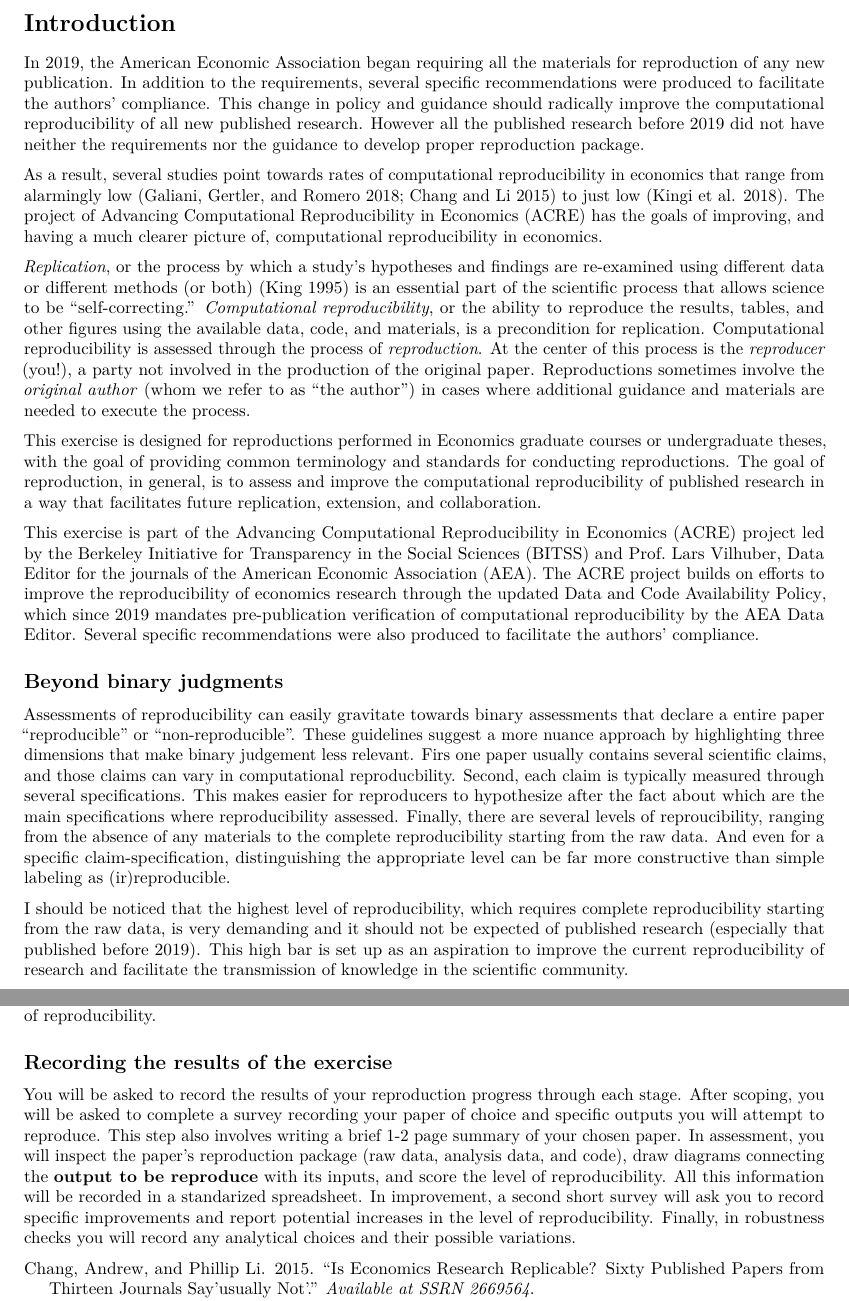
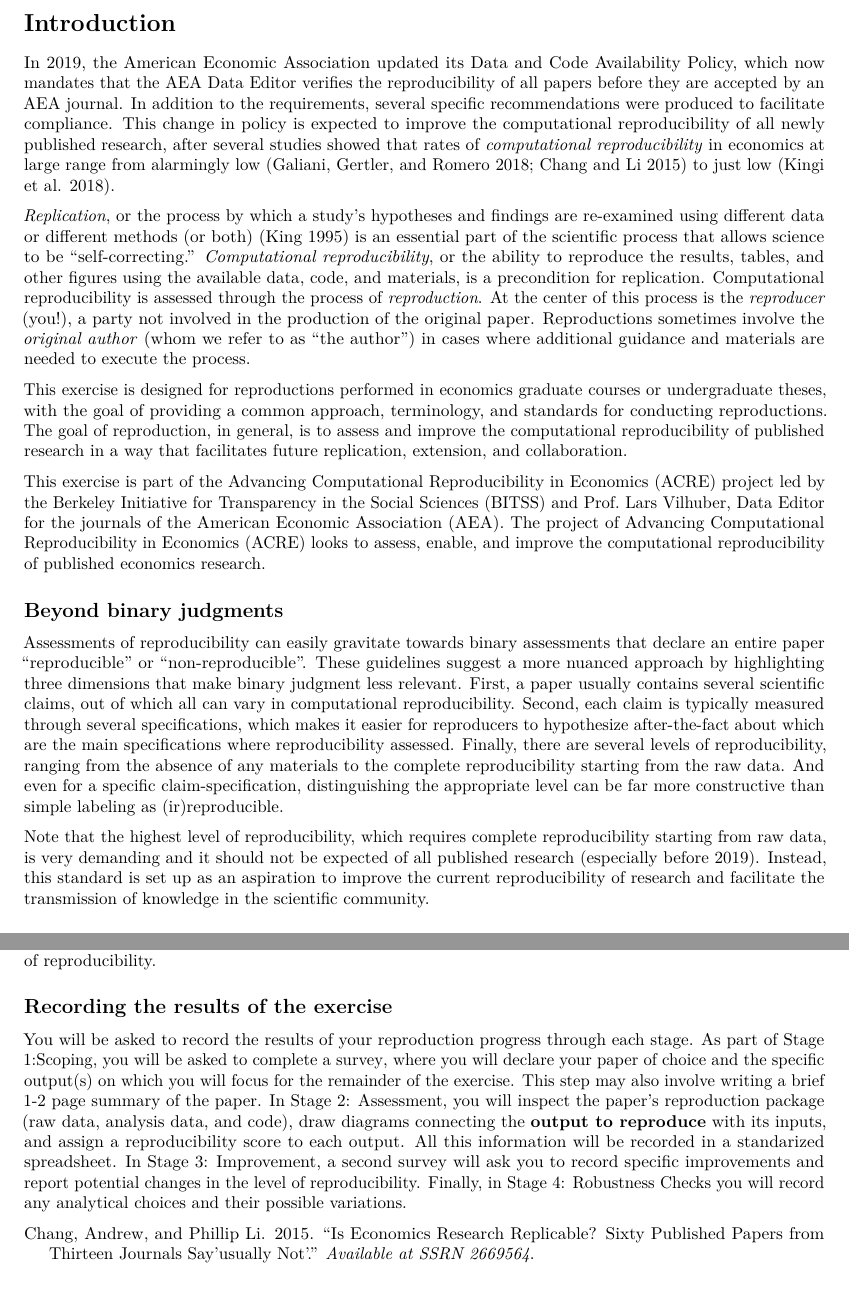
Before and after one commit to BITSS/ACRE, an R Markdown document (01-intro.Rmd): two parts of pages 1 and 2 of 3, joined at a grey line, cut so that both start at the same text. Rendered offline with R 4.5, knitr and Pandoc, then LaTeX, with nearby package versions.

Commit message:
Updates to the Introduction
I ran the write-up through grammarly and made the suggested corrections. A couple of things left to fix:
- [ ] Survey 1 link seems off, says the survey can be taken only by invitation.
- [ ] Spreadsheet link is missing

````diff
--- a/01-intro.Rmd
+++ b/01-intro.Rmd
@@ -8,19 +8,17 @@ output:
 
 # Introduction {#intro}
 
-In 2019, the [American Economic Association](https://www.aeaweb.org/journals/policies/data-code/) began requiring all the materials for reproduction of any new publication. In addition to the requirements, several [specific recommendations](https://aeadataeditor.github.io/aea-de-guidance/) were produced to facilitate the authors' compliance. This change in policy and guidance should radically improve the computational reproducibility of all new published research. However all the published research before 2019 did not have neither the requirements nor the guidance to develop proper reproduction package.
-
-As a result, several studies point towards rates of computational reproducibility in economics that range from alarmingly low [@galiani2018make; @chang2015economics] to just low [@kingi2018reproducibility]. The project of Advancing Computational Reproducibility in Economics (ACRE) has the goals of improving, and having a much clearer picture of, computational reproducibility in economics.
+In 2019, the [American Economic Association](https://www.aeaweb.org/journals/policies/data-code/) updated its Data and Code Availability Policy, which now mandates that the AEA Data Editor verifies the reproducibility of all papers before they are accepted by an AEA journal. In addition to the requirements, several [specific recommendations](https://aeadataeditor.github.io/aea-de-guidance/) were produced to facilitate compliance. This change in policy is expected to improve the computational reproducibility of all newly published research, after several studies showed that rates of *computational reproducibility* in economics at large range from alarmingly low [@galiani2018make; @chang2015economics] to just low [@kingi2018reproducibility].
 
 *Replication*, or the process by which a study’s hypotheses and findings are re-examined using different data or different methods (or both) (King 1995) is an essential part of the scientific process that allows science to be “self-correcting.” *Computational reproducibility*, or the ability to reproduce the results, tables, and other figures using the available data, code, and materials, is a precondition for replication. Computational reproducibility is assessed through the process of *reproduction*. At the center of this process is the *reproducer* (you!), a party not involved in the production of the original paper. Reproductions sometimes involve the *original author* (whom we refer to as “the author”) in cases where additional guidance and materials are needed to execute the process.
 
-This exercise is designed for reproductions performed in Economics graduate courses or undergraduate theses, with the goal of providing common terminology and standards for conducting reproductions. The goal of reproduction, in general, is to assess and improve the computational reproducibility of published research in a way that facilitates future replication, extension, and collaboration.
+This exercise is designed for reproductions performed in economics graduate courses or undergraduate theses, with the goal of providing a common approach, terminology, and standards for conducting reproductions. The goal of reproduction, in general, is to assess and improve the computational reproducibility of published research in a way that facilitates future replication, extension, and collaboration.
 
-This exercise is part of the Advancing Computational Reproducibility in Economics (ACRE) project led by the Berkeley Initiative for Transparency in the Social Sciences [(BITSS)](bitss.org) and Prof. Lars Vilhuber, Data Editor for the journals of the American Economic Association (AEA). The ACRE project builds on efforts to improve the reproducibility of economics research through the updated [Data and Code Availability Policy](https://www.aeaweb.org/journals/policies/data-code/), which since 2019 mandates pre-publication verification of computational reproducibility by the AEA Data Editor. Several [specific recommendations](https://aeadataeditor.github.io/aea-de-guidance/) were also produced to facilitate the authors' compliance.
+This exercise is part of the Advancing Computational Reproducibility in Economics [(ACRE)](https://www.bitss.org/ecosystem/acre/) project led by the Berkeley Initiative for Transparency in the Social Sciences [(BITSS)](bitss.org) and Prof. Lars Vilhuber, Data Editor for the journals of the American Economic Association (AEA). The project of Advancing Computational Reproducibility in Economics (ACRE) looks to assess, enable, and improve the computational reproducibility of published economics research.
 
 ## Beyond binary judgments
 
-Assessments of reproducibility can easily gravitate towards binary assessments that declare a entire paper "reproducible" or "non-reproducible". These guidelines suggest a more nuance approach by highlighting three dimensions that make binary judgement less relevant. Firs one paper usually contains several scientific claims, and those claims can vary in computational reproducbility. Second, each claim is typically measured through several specifications. This makes easier for reproducers to hypothesize after the fact about which are the main specifications where reproducibility assessed. Finally, there are several levels of reproucibility, ranging from the absence of any materials to the complete reproducibility starting from the raw data. And even for a specific claim-specification, distinguishing the appropriate level can be far more constructive than simple labeling as (ir)reproducible.
+Assessments of reproducibility can easily gravitate towards binary assessments that declare an entire paper "reproducible" or "non-reproducible". These guidelines suggest a more nuanced approach by highlighting three dimensions that make binary judgment less relevant. First, a paper usually contains several scientific claims, out of which all can vary in computational reproducibility. Second, each claim is typically measured through several specifications, which makes it easier for reproducers to hypothesize after-the-fact about which are the main specifications where reproducibility assessed. Finally, there are several levels of reproducibility, ranging from the absence of any materials to the complete reproducibility starting from the raw data. And even for a specific claim-specification, distinguishing the appropriate level can be far more constructive than simple labeling as (ir)reproducible.
 
 
 ```{r diagram, eval=FALSE, include=FALSE}
@@ -43,8 +41,7 @@ DiagrammeR("
    Claim3-->Spec33
    ")
 ```
-
-I should be noticed that the highest level of reproducibility, which requires complete reproducibility starting from the raw data, is very demanding and it should not be expected of published research (especially that published before 2019). This high bar is set up as an aspiration to improve the current reproducibility of research and facilitate the transmission of knowledge in the scientific community.
+Note that the highest level of reproducibility, which requires complete reproducibility starting from  raw data, is very demanding and it should not be expected of all published research (especially before 2019). Instead, this standard is set up as an aspiration to improve the current reproducibility of research and facilitate the transmission of knowledge in the scientific community.
 
 
 ## Stages of the exercise
@@ -78,4 +75,4 @@ Figure 1 depicts suggested levels of effort for each stage of the exercise depen
 
 ## Recording the results of the exercise
 
-You will be asked to record the results of your reproduction progress through each stage. After [scoping](#scoping), you will be asked to complete [a survey](https://berkeley.qualtrics.com/jfe/form/SV_8hLHNI6LGSYchEN) recording your paper of choice and specific outputs you will attempt to reproduce. This step also involves writing a brief 1-2 page summary of your chosen paper. In [assessment](#assessment), you will inspect the paper's reproduction package (raw data, analysis data, and code), draw diagrams connecting the **output to be reproduce** with its inputs, and score the level of reproducibility. All this information will be recorded in a [standarized spreadsheet](ADD LINK). In [improvement]((#improvements)), a second short survey will ask you to record specific improvements and report potential increases in the level of reproducibility. Finally, in [robustness checks](#robust) you will record any analytical choices and their possible variations.
+You will be asked to record the results of your reproduction progress through each stage. As part of Stage 1:[Scoping](#scoping), you will be asked to complete [a survey](https://berkeley.qualtrics.com/jfe/form/SV_8hLHNI6LGSYchEN), where you will declare your paper of choice and the specific output(s) on which you will focus for the remainder of the exercise. This step may also involve writing a brief 1-2 page summary of the paper. In Stage 2: [Assessment](#assessment), you will inspect the paper's reproduction package (raw data, analysis data, and code), draw diagrams connecting the **output to reproduce** with its inputs, and assign a reproducibility score to each output. All this information will be recorded in a [standarized spreadsheet](ADD LINK). In Stage 3: [Improvement]((#improvements)), a second survey will ask you to record specific improvements and report potential changes in the level of reproducibility. Finally, in Stage 4: [Robustness Checks](#robust) you will record any analytical choices and their possible variations.
````
Also changed, not shown: 01-intro.Rmd (6 more changed lines).
